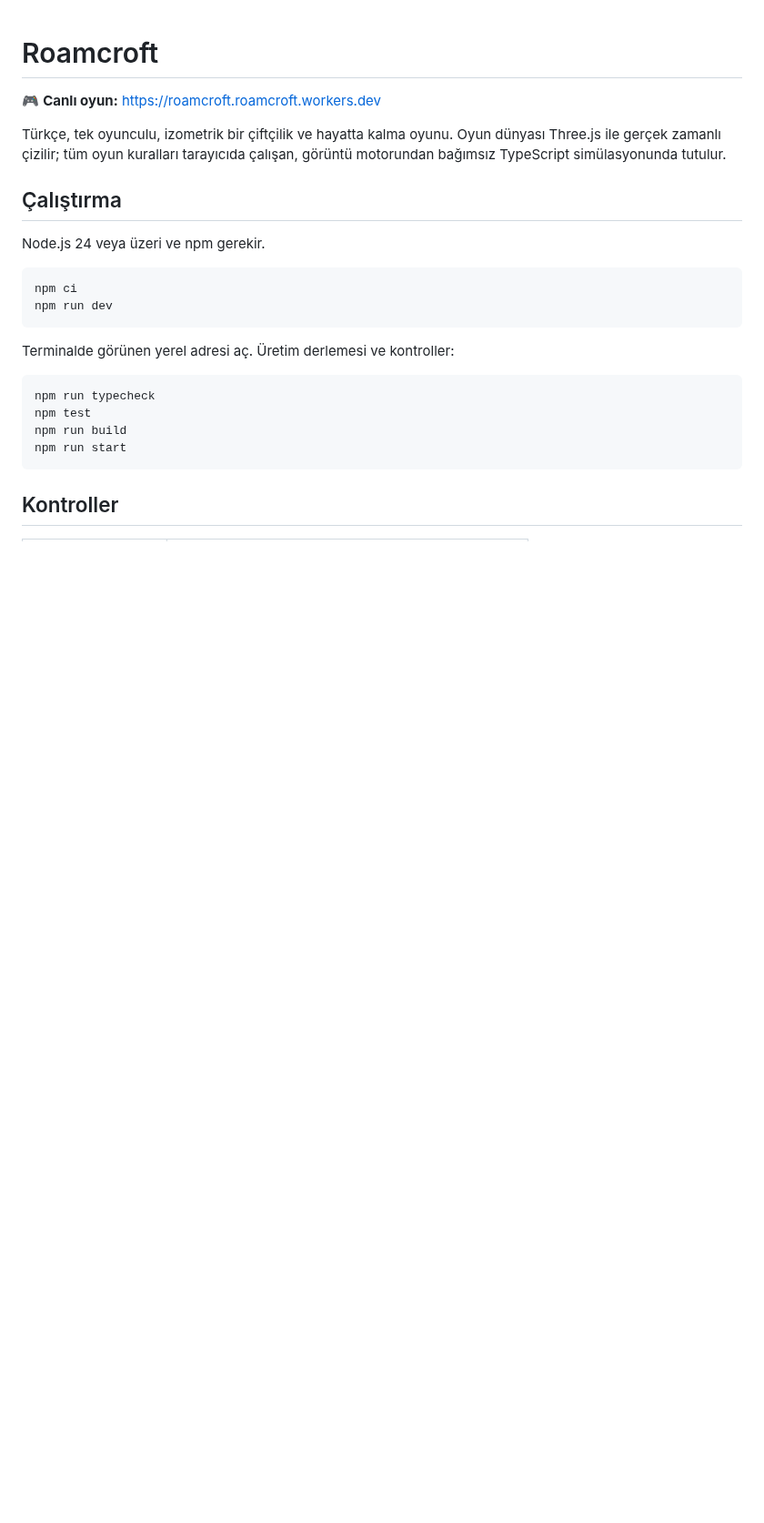
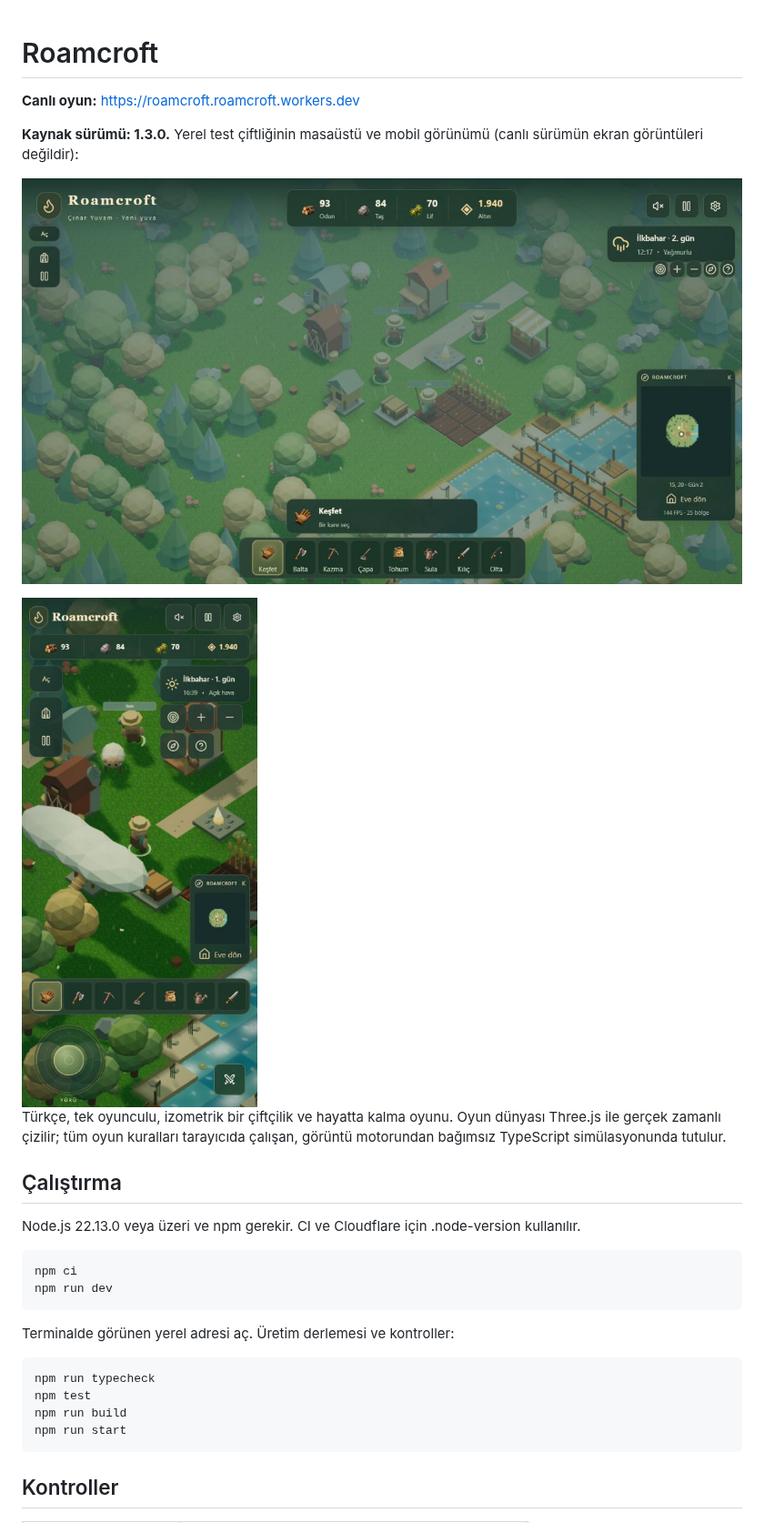
Before and after one commit to user02718281828/Roamcroft, a Markdown page: README.md, the part around one of its changes. Shown at 91% size. Rendered like a GitHub page; pictures changed too: docs/screenshots/desktop.jpg (added), docs/screenshots/mobile.jpg (added); blank space fills up the shorter version.

Commit message:
feat: analog joystick, canlı animasyonlar ve 1.3.0 doğrulaması

````diff
--- a/README.md
+++ b/README.md
@@ -1,12 +1,18 @@
 # Roamcroft
 
-🎮 **Canlı oyun:** https://roamcroft.roamcroft.workers.dev
+**Canlı oyun:** https://roamcroft.roamcroft.workers.dev
+
+**Kaynak sürümü: 1.3.0.** Yerel test çiftliğinin masaüstü ve mobil görünümü (canlı sürümün ekran görüntüleri değildir):
+
+![Masaüstü oyun ekranı](docs/screenshots/desktop.jpg)
+
+<img src="docs/screenshots/mobile.jpg" alt="Mobil oyun ekranı" width="390"/>
 
 Türkçe, tek oyunculu, izometrik bir çiftçilik ve hayatta kalma oyunu. Oyun dünyası Three.js ile gerçek zamanlı çizilir; tüm oyun kuralları tarayıcıda çalışan, görüntü motorundan bağımsız TypeScript simülasyonunda tutulur.
 
 ## Çalıştırma
 
-Node.js 24 veya üzeri ve npm gerekir.
+Node.js 22.13.0 veya üzeri ve npm gerekir. CI ve Cloudflare için .node-version kullanılır.
 
 ```powershell
 npm ci
````
Also changed, not shown: other parts of README.md (+49 -17 lines), CHANGELOG.md (+12 -2 lines), docs/development-plan.md (added, +57 -0 lines), docs/online-roadmap.md (added, +17 -0 lines), docs/verification-1.3.0.md (added, +13 -0 lines), 10 other files.
